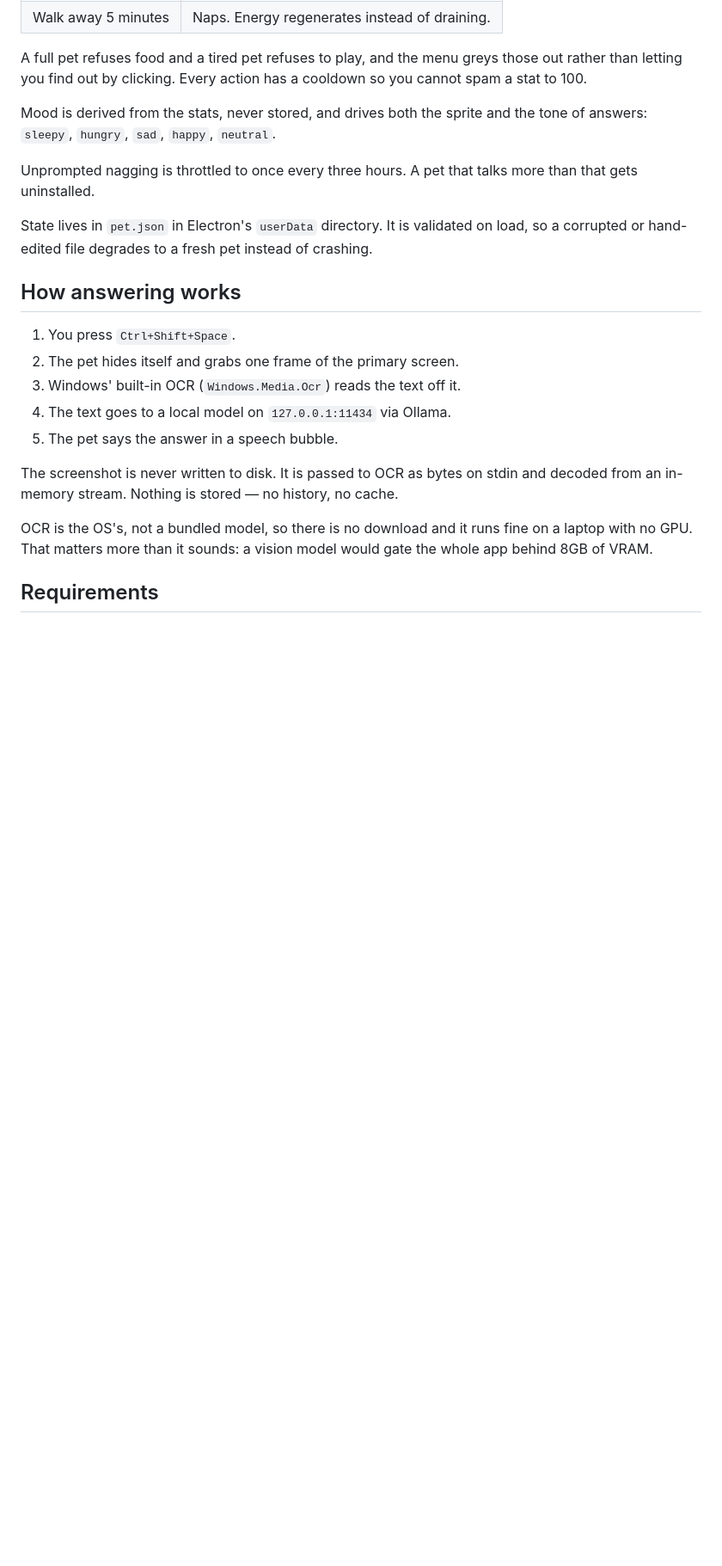
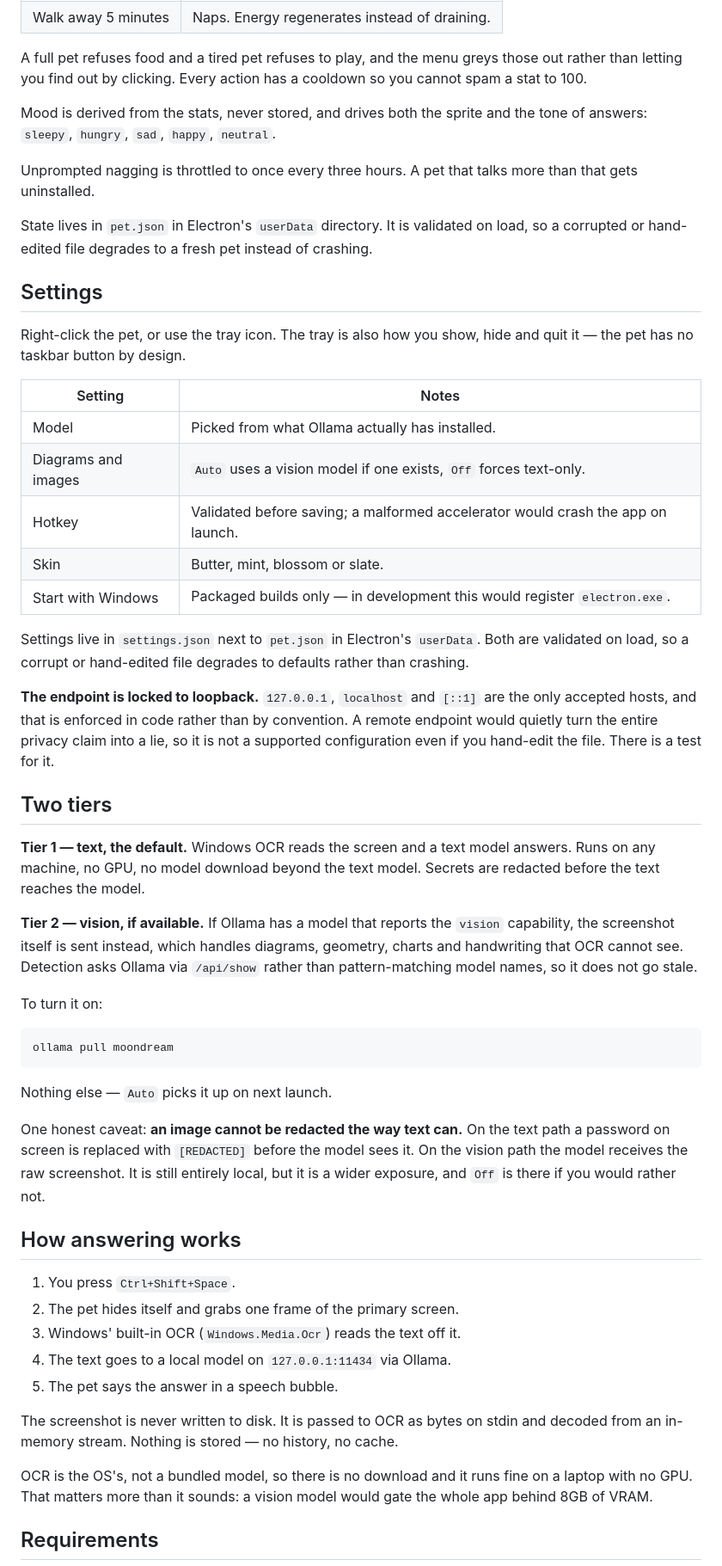
Before and after one commit to OmkarPalika/screenpet, a Markdown page: README.md, the part around one of its changes. Shown at 86% size. GitHub-like rendering; blank space fills up the shorter version.

````diff
--- a/README.md
+++ b/README.md
@@ -45,6 +44,55 @@ than that gets uninstalled.
 State lives in `pet.json` in Electron's `userData` directory. It is validated on
 load, so a corrupted or hand-edited file degrades to a fresh pet instead of
 crashing.
+
+## Settings
+
+Right-click the pet, or use the tray icon. The tray is also how you show, hide
+and quit it — the pet has no taskbar button by design.
+
+| Setting | Notes |
+| --- | --- |
+| Model | Picked from what Ollama actually has installed. |
+| Diagrams and images | `Auto` uses a vision model if one exists, `Off` forces text-only. |
+| Hotkey | Validated before saving; a malformed accelerator would crash the app on launch. |
+| Skin | Butter, mint, blossom or slate. |
+| Start with Windows | Packaged builds only — in development this would register `electron.exe`. |
+
+Settings live in `settings.json` next to `pet.json` in Electron's `userData`.
+Both are validated on load, so a corrupt or hand-edited file degrades to
+defaults rather than crashing.
+
+**The endpoint is locked to loopback.** `127.0.0.1`, `localhost` and `[::1]` are
+the only accepted hosts, and that is enforced in code rather than by convention.
+A remote endpoint would quietly turn the entire privacy claim into a lie, so it
+is not a supported configuration even if you hand-edit the file. There is a test
+for it.
+
+## Two tiers
+
+**Tier 1 — text, the default.** Windows OCR reads the screen and a text model
+answers. Runs on any machine, no GPU, no model download beyond the text model.
+Secrets are redacted before the text reaches the model.
+
+**Tier 2 — vision, if available.** If Ollama has a model that reports the
+`vision` capability, the screenshot itself is sent instead, which handles
+diagrams, geometry, charts and handwriting that OCR cannot see. Detection asks
+Ollama via `/api/show` rather than pattern-matching model names, so it does not
+go stale.
+
+To turn it on:
+
+```bash
+ollama pull moondream
+```
+
+Nothing else — `Auto` picks it up on next launch.
+
+One honest caveat: **an image cannot be redacted the way text can.** On the text
+path a password on screen is replaced with `[REDACTED]` before the model sees
+it. On the vision path the model receives the raw screenshot. It is still
+entirely local, but it is a wider exposure, and `Off` is there if you would
+rather not.
 
 ## How answering works
 
````
Also changed, not shown: other parts of README.md (+19 -15 lines), icon.png (added), 12 other files.
